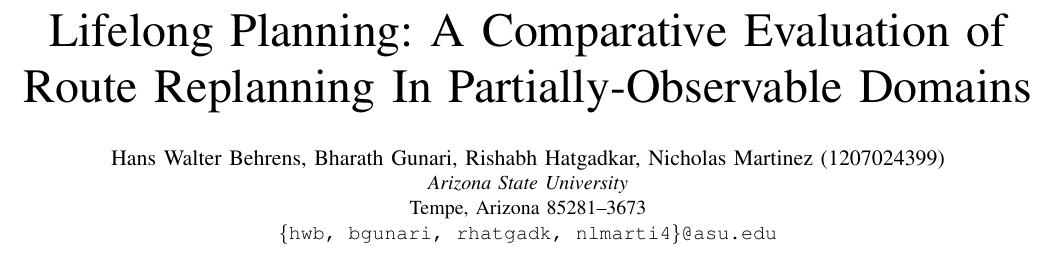
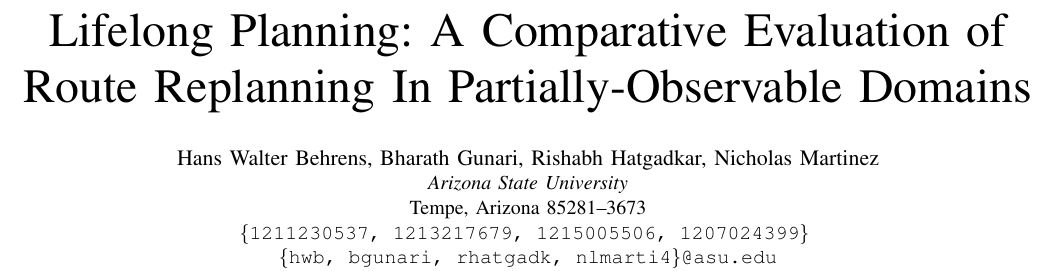
Before and after one commit to hwbehrens/DStarLite, a LaTeX paper (report/tex/report.tex): part of page 1 of 5, cut so that both start at the same text. Compiled offline with pdfLaTeX; a missing font is replaced by an installed copy or a similar font; a LaTeX package or settings file that is missing is left out.

Commit message:
Last minute edits x2

```diff
--- a/report/tex/report.tex
+++ b/report/tex/report.tex
@@ -12,9 +12,10 @@
 
 \title{Lifelong Planning: A Comparative Evaluation of Route Replanning In Partially-Observable Domains}
 
-\author{\IEEEauthorblockN{Hans Walter Behrens, Bharath Gunari, Rishabh Hatgadkar, Nicholas Martinez (1207024399)}
+\author{\IEEEauthorblockN{Hans Walter Behrens, Bharath Gunari, Rishabh Hatgadkar, Nicholas Martinez}
 \IEEEauthorblockA{\textit{Arizona State University}\\
 	Tempe, Arizona 85281--3673\\
+	\{\texttt{1211230537, 1213217679, 1215005506, 1207024399}\} \\
 \texttt{\{hwb, bgunari, rhatgadk, nlmarti4\}@asu.edu}}
 %\and
 %\IEEEauthorblockN{Bharath Gunari}
```
Also changed, not shown: report/tex/4evaluation.tex (+1 -1 lines), README.md.
